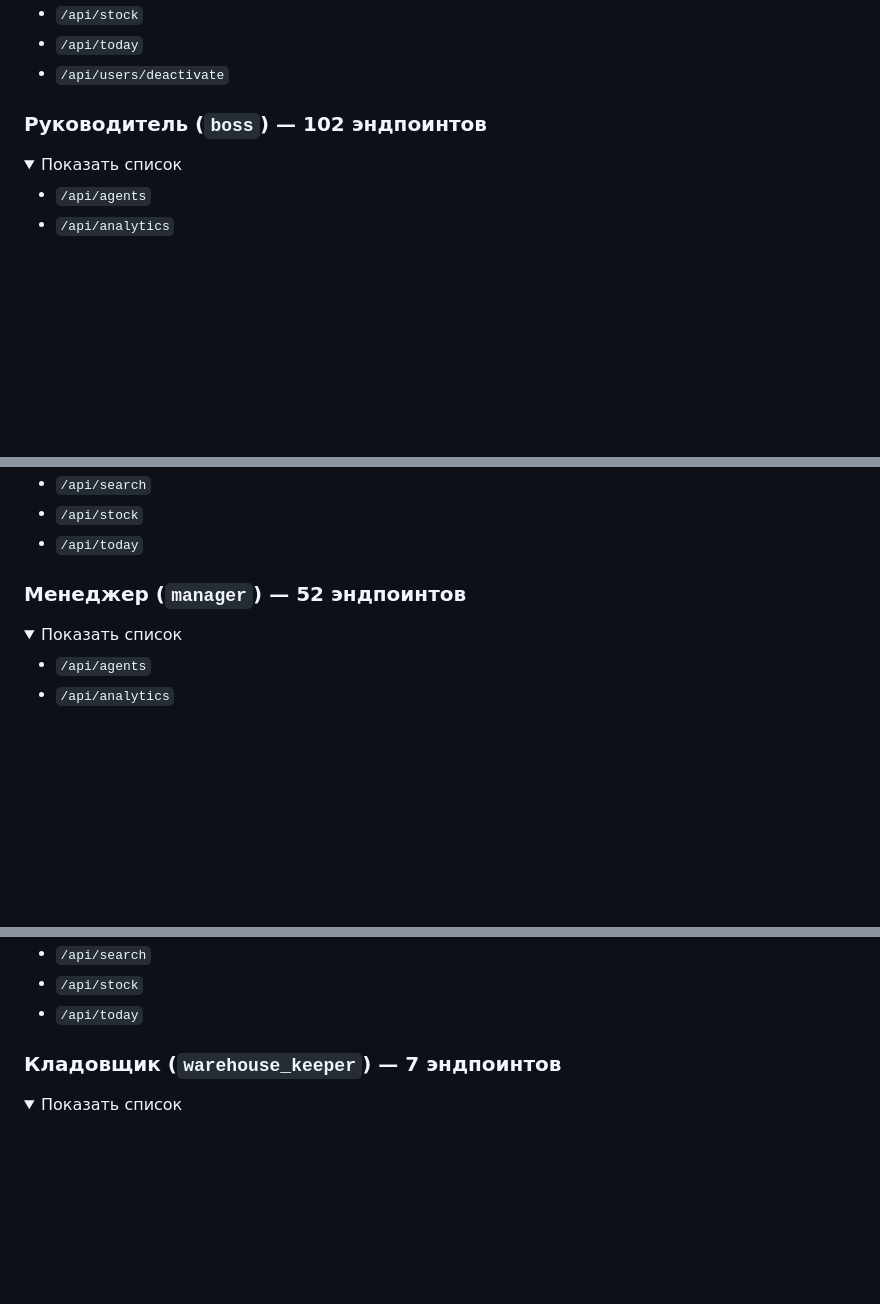
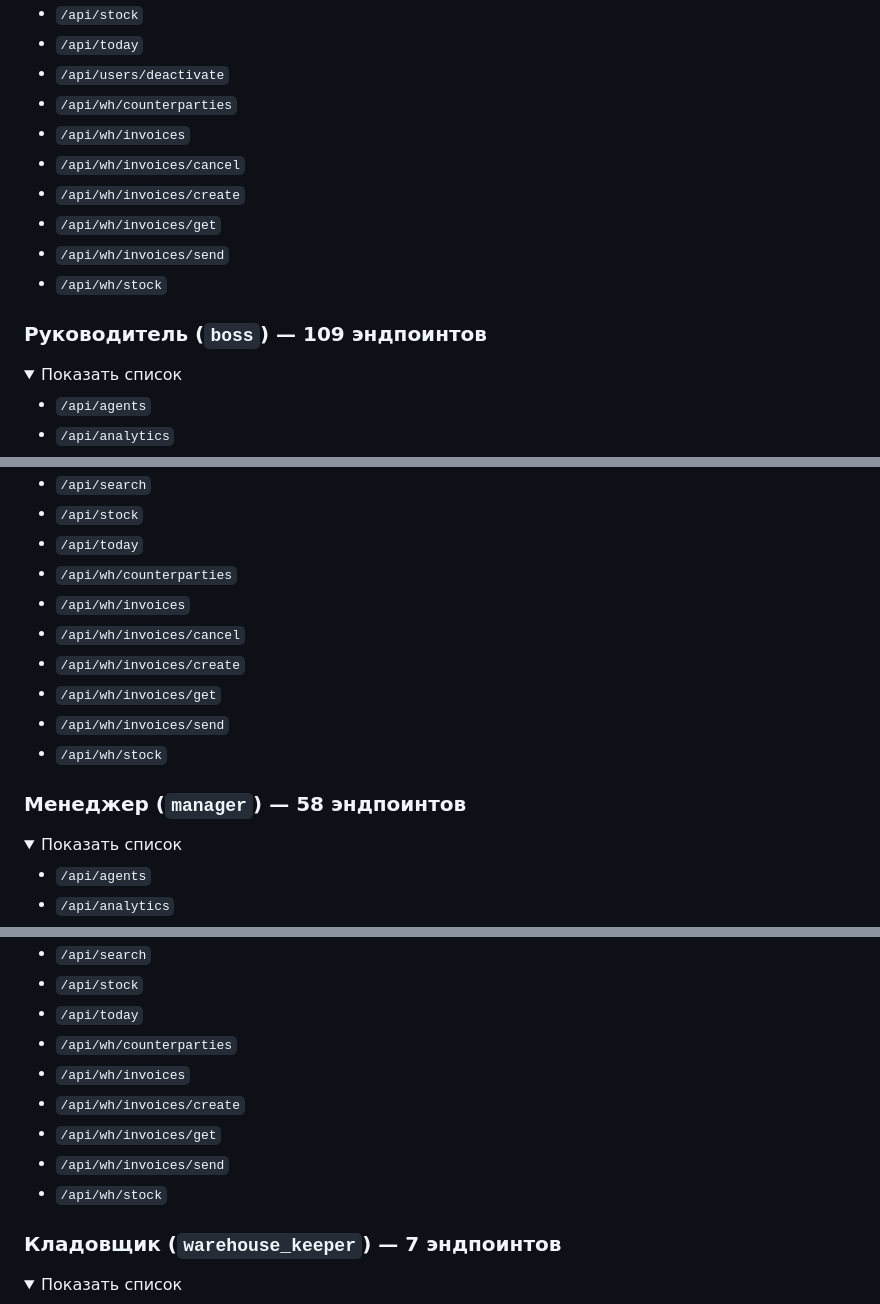
Before and after one commit to Faridun20/moysklad_bot, a Markdown page: UI_QA_ROLES.md, 3 parts joined by grey strips. Drawn GitHub-style; folded sections open; blank space fills up the shorter version.

Commit message:
docs: перегенерировать UI_QA_ROLES.md (112 → 118 ручек)
Матрица отставала от кода: /api/wh/* и др. в ней не было. Побочный результат
сверки вкладок с ролями ручек — генератор запускался для неё.

Оговорка: scripts/gen_role_matrix.py читает только allowed_roles из
_authorize, поэтому /api/wh/invoices/create по-прежнему числится за
менеджером — ограничение «расход только руководству» стоит отдельной
проверкой после авторизации и генератору не видно. Для ручного QA: менеджер
на type=outgoing получает 403.

Co-Authored-By: Claude Fable 5.1 <noreply@anthropic.com>
Claude-Session: https://claude.ai/code/session_01AJCtAcYTee2e1iNiipgV97

```diff
--- a/UI_QA_ROLES.md
+++ b/UI_QA_ROLES.md
@@ -135,11 +135,18 @@ _Всего эндпоинтов: 112._
 - `/api/stock`
 - `/api/today`
 - `/api/users/deactivate`
+- `/api/wh/counterparties`
+- `/api/wh/invoices`
+- `/api/wh/invoices/cancel`
+- `/api/wh/invoices/create`
+- `/api/wh/invoices/get`
+- `/api/wh/invoices/send`
+- `/api/wh/stock`
 
 </details>
 
 
-### Руководитель (`boss`) — 102 эндпоинтов
+### Руководитель (`boss`) — 109 эндпоинтов
 
 <details><summary>Показать список</summary>
 
@@ -245,11 +252,18 @@ _Всего эндпоинтов: 112._
 - `/api/search`
 - `/api/stock`
 - `/api/today`
+- `/api/wh/counterparties`
+- `/api/wh/invoices`
+- `/api/wh/invoices/cancel`
+- `/api/wh/invoices/create`
+- `/api/wh/invoices/get`
+- `/api/wh/invoices/send`
+- `/api/wh/stock`
 
 </details>
 
 
-### Менеджер (`manager`) — 52 эндпоинтов
+### Менеджер (`manager`) — 58 эндпоинтов
 
 <details><summary>Показать список</summary>
 
@@ -305,6 +319,12 @@ _Всего эндпоинтов: 112._
 - `/api/search`
 - `/api/stock`
 - `/api/today`
+- `/api/wh/counterparties`
+- `/api/wh/invoices`
+- `/api/wh/invoices/create`
+- `/api/wh/invoices/get`
+- `/api/wh/invoices/send`
+- `/api/wh/stock`
 
 </details>
 
```
Also changed, not shown: other parts of UI_QA_ROLES.md (+2 -3 lines).
